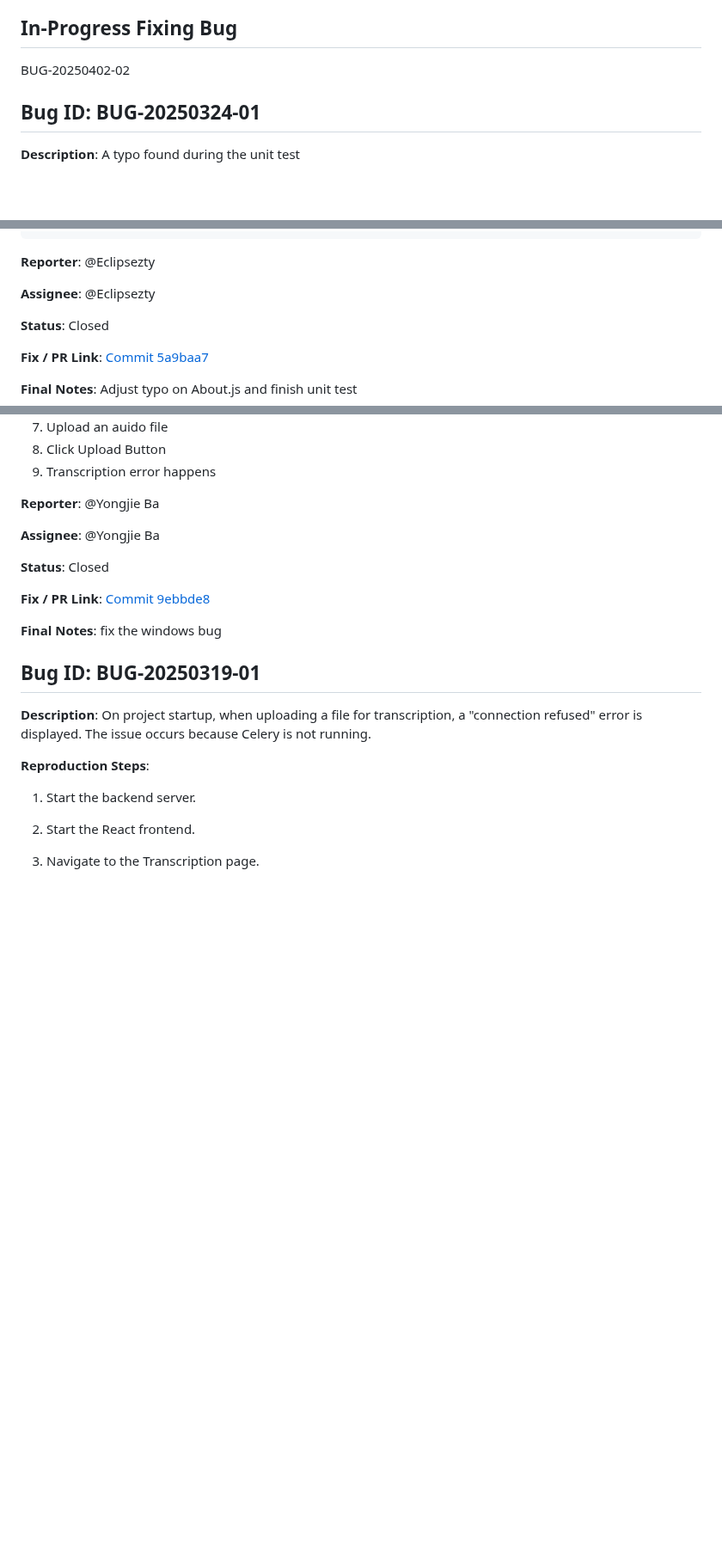
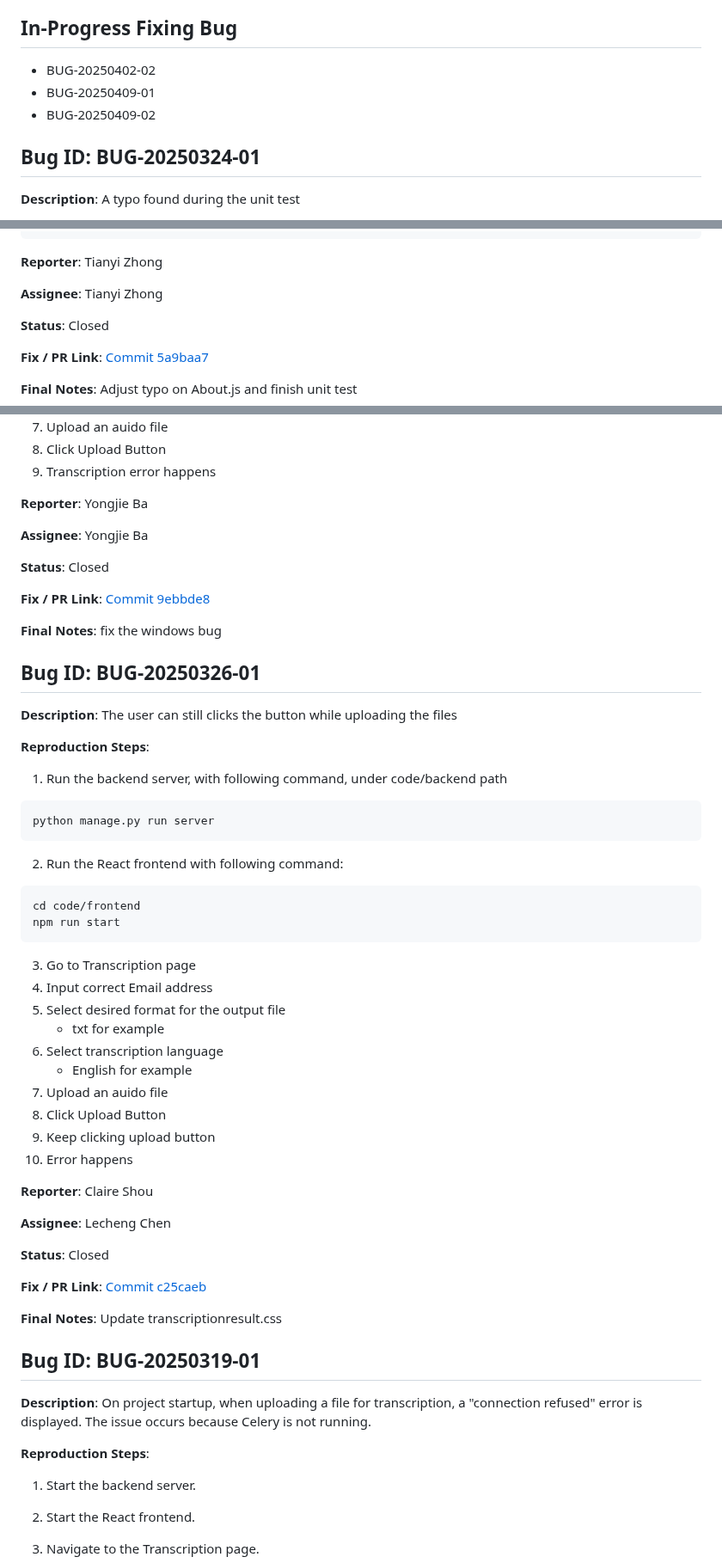
Before and after one commit to fuhui14/SWEN90017-2024-TAP, a Markdown page: docs/BUG Report.md, 3 parts joined by grey strips. Shown at 86% size. Rendered like a GitHub page; blank space fills up the shorter version.

````diff
--- a/docs/BUG Report.md
+++ b/docs/BUG Report.md
@@ -17,7 +17,9 @@ Using a consistent reporting template helps the team collaborate more efficientl
 All team members are encouraged to log bugs as soon as they are discovered and to keep the status updated, ensuring transparency throughout the bug's lifecycle.
 
 ## In-Progress Fixing Bug
-BUG-20250402-02
+- BUG-20250402-02
+- BUG-20250409-01
+- BUG-20250409-02
 
 ## Bug ID: BUG-20250324-01
 
@@ -34,9 +36,9 @@ BUG-20250402-02
 </section >
 ```
 
-**Reporter**: @Eclipsezty
+**Reporter**: Tianyi Zhong
 
-**Assignee**: @Eclipsezty
+**Assignee**: Tianyi Zhong
 
 **Status**: Closed
 
@@ -97,15 +99,51 @@ npm run start
 9. Transcription error happens
 
 
-**Reporter**: @Yongjie Ba
+**Reporter**: Yongjie Ba
 
-**Assignee**: @Yongjie Ba
+**Assignee**: Yongjie Ba
 
 **Status**: Closed
 
 **Fix / PR Link**: [Commit 9ebbde8](https://github.com/fuhui14/SWEN90017-2024-TAP/commit/9ebbde852291db6c91831ea3ba378828e9729e61)
 
 **Final Notes**: fix the windows bug
+
+## Bug ID: BUG-20250326-01
+
+**Description**: The user can still clicks the button while uploading the files
+
+**Reproduction Steps**:
+1. Run the backend server, with following command, under code/backend path
+```
+python manage.py run server
+```
+2. Run the React frontend with following command:
+```
+cd code/frontend
+npm run start
+```
+3. Go to Transcription page
+4. Input correct Email address
+5. Select desired format for the output file
+    - txt for example
+6. Select transcription language
+    - English for example
+7. Upload an auido file
+8. Click Upload Button
+9. Keep clicking upload button
+9. Error happens
+
+
+**Reporter**: Claire Shou
+
+**Assignee**: Lecheng Chen
+
+**Status**: Closed
+
+**Fix / PR Link**: [Commit c25caeb](https://github.com/fuhui14/SWEN90017-2024-TAP/commit/c25caebdb403a61084a4971a6bbae3a1acfaf0ab)
+
+**Final Notes**: Update transcriptionresult.css
 
 ## Bug ID: BUG-20250319-01
 
````
Also changed, not shown: other parts of docs/BUG Report.md (+14 -14 lines).
